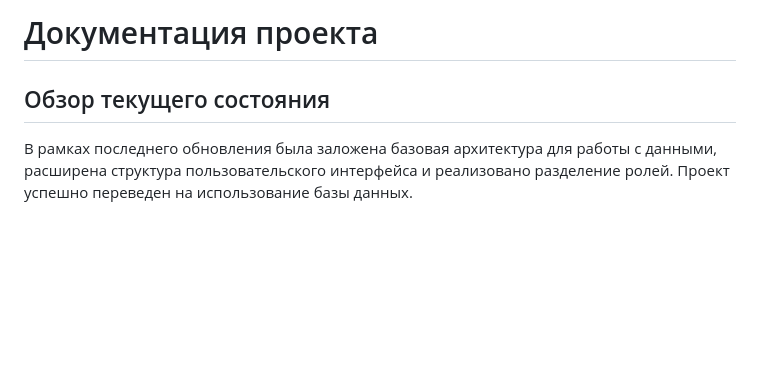
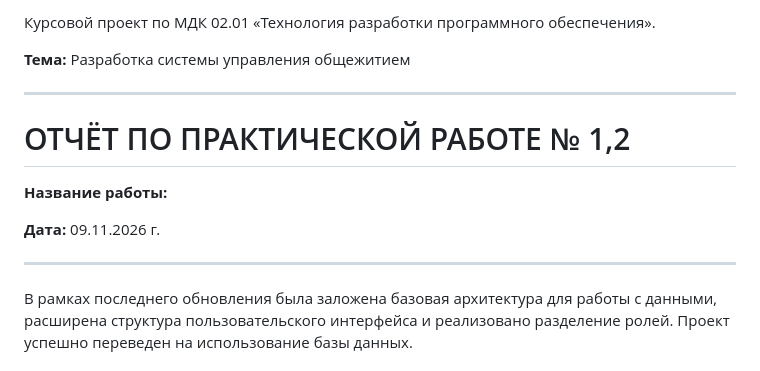
Before and after one commit to X2X13211/cursovaya, a Markdown page: README.md, the part around the change. Rendered like a GitHub page; blank space fills up the shorter version.

Commit message:
Revise README with project overview and report
Updated project documentation with new sections and details.

```diff
--- a/README.md
+++ b/README.md
@@ -1,6 +1,17 @@
-# Документация проекта
+Курсовой проект по МДК 02.01 «Технология разработки программного обеспечения».
 
-## Обзор текущего состояния
+**Тема:** Разработка системы управления общежитием
+
+---
+
+# ОТЧЁТ ПО ПРАКТИЧЕСКОЙ РАБОТЕ № 1,2
+
+**Название работы:**
+
+**Дата:** 09.11.2026 г.
+
+---
+
 В рамках последнего обновления была заложена базовая архитектура для работы с данными, расширена структура пользовательского интерфейса и реализовано разделение ролей. Проект успешно переведен на использование базы данных.
 
 ## Реализованный функционал
```
